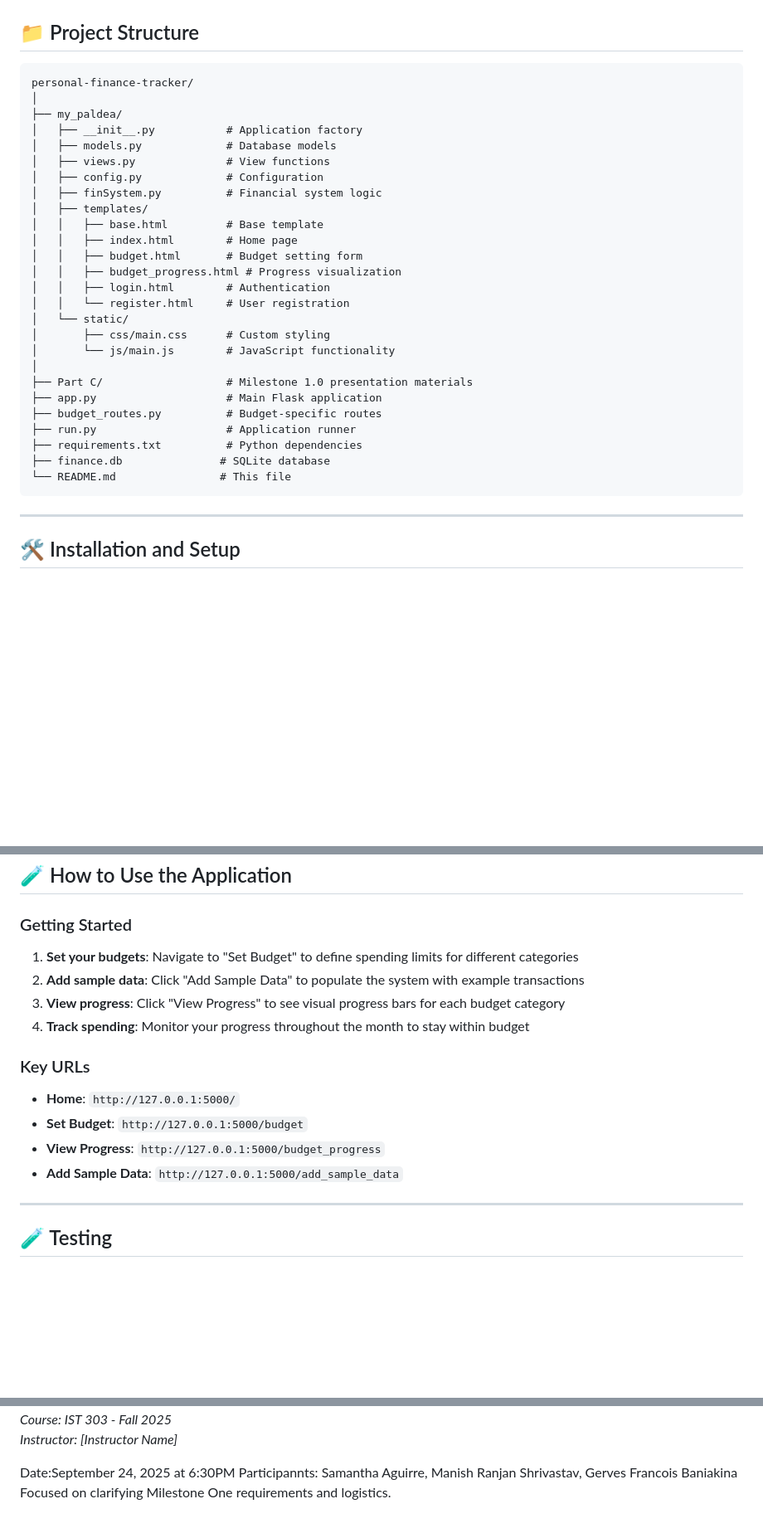
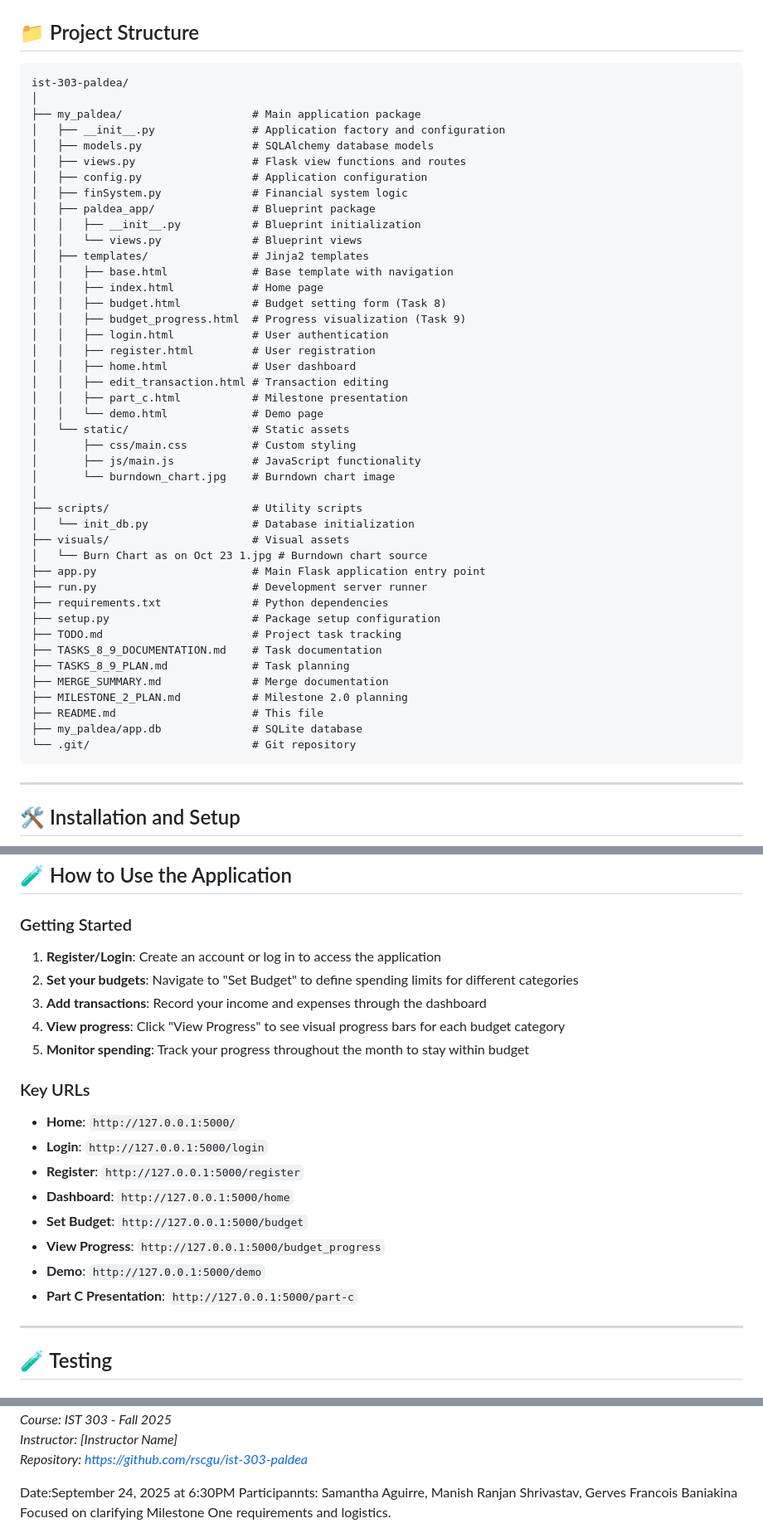
Before and after one commit to rscgu/ist-303-paldea, a Markdown page: README.md, 3 parts joined by grey strips. Shown at 83% size. Drawn GitHub-style; blank space fills up the shorter version.

Commit message:
Revise README.md to be comprehensive and consistent with part-c.html content

````diff
--- a/README.md
+++ b/README.md
@@ -56,32 +59,49 @@ This is a Flask-based web application that provides comprehensive personal finan
 ## 📁 Project Structure
 
 ```
-personal-finance-tracker/
+ist-303-paldea/
 │
-├── my_paldea/
-│   ├── __init__.py           # Application factory
-│   ├── models.py             # Database models
-│   ├── views.py              # View functions
-│   ├── config.py             # Configuration
-│   ├── finSystem.py          # Financial system logic
-│   ├── templates/
-│   │   ├── base.html         # Base template
-│   │   ├── index.html        # Home page
-│   │   ├── budget.html       # Budget setting form
-│   │   ├── budget_progress.html # Progress visualization
-│   │   ├── login.html        # Authentication
-│   │   └── register.html     # User registration
-│   └── static/
-│       ├── css/main.css      # Custom styling
-│       └── js/main.js        # JavaScript functionality
+├── my_paldea/                    # Main application package
+│   ├── __init__.py               # Application factory and configuration
+│   ├── models.py                 # SQLAlchemy database models
+│   ├── views.py                  # Flask view functions and routes
+│   ├── config.py                 # Application configuration
+│   ├── finSystem.py              # Financial system logic
+│   ├── paldea_app/               # Blueprint package
+│   │   ├── __init__.py           # Blueprint initialization
+│   │   └── views.py              # Blueprint views
+│   ├── templates/                # Jinja2 templates
+│   │   ├── base.html             # Base template with navigation
+│   │   ├── index.html            # Home page
+│   │   ├── budget.html           # Budget setting form (Task 8)
+│   │   ├── budget_progress.html  # Progress visualization (Task 9)
+│   │   ├── login.html            # User authentication
+│   │   ├── register.html         # User registration
+│   │   ├── home.html             # User dashboard
+│   │   ├── edit_transaction.html # Transaction editing
+│   │   ├── part_c.html           # Milestone presentation
+│   │   └── demo.html             # Demo page
+│   └── static/                   # Static assets
+│       ├── css/main.css          # Custom styling
+│       ├── js/main.js            # JavaScript functionality
+│       └── burndown_chart.jpg    # Burndown chart image
 │
-├── Part C/                   # Milestone 1.0 presentation materials
-├── app.py                    # Main Flask application
-├── budget_routes.py          # Budget-specific routes
-├── run.py                    # Application runner
-├── requirements.txt          # Python dependencies
-├── finance.db               # SQLite database
-└── README.md                # This file
+├── scripts/                      # Utility scripts
+│   └── init_db.py                # Database initialization
+├── visuals/                      # Visual assets
+│   └── Burn Chart as on Oct 23 1.jpg # Burndown chart source
+├── app.py                        # Main Flask application entry point
+├── run.py                        # Development server runner
+├── requirements.txt              # Python dependencies
+├── setup.py                      # Package setup configuration
+├── TODO.md                       # Project task tracking
+├── TASKS_8_9_DOCUMENTATION.md    # Task documentation
+├── TASKS_8_9_PLAN.md             # Task planning
+├── MERGE_SUMMARY.md              # Merge documentation
+├── MILESTONE_2_PLAN.md           # Milestone 2.0 planning
+├── README.md                     # This file
+├── my_paldea/app.db              # SQLite database
+└── .git/                         # Git repository
 ```
 
 ---
@@ -135,16 +155,21 @@ personal-finance-tracker/
 ## 🧪 How to Use the Application
 
 ### Getting Started
-1. **Set your budgets**: Navigate to "Set Budget" to define spending limits for different categories
-2. **Add sample data**: Click "Add Sample Data" to populate the system with example transactions
-3. **View progress**: Click "View Progress" to see visual progress bars for each budget category
-4. **Track spending**: Monitor your progress throughout the month to stay within budget
+1. **Register/Login**: Create an account or log in to access the application
+2. **Set your budgets**: Navigate to "Set Budget" to define spending limits for different categories
+3. **Add transactions**: Record your income and expenses through the dashboard
+4. **View progress**: Click "View Progress" to see visual progress bars for each budget category
+5. **Monitor spending**: Track your progress throughout the month to stay within budget
 
 ### Key URLs
 - **Home**: `http://127.0.0.1:5000/`
+- **Login**: `http://127.0.0.1:5000/login`
+- **Register**: `http://127.0.0.1:5000/register`
+- **Dashboard**: `http://127.0.0.1:5000/home`
 - **Set Budget**: `http://127.0.0.1:5000/budget`
 - **View Progress**: `http://127.0.0.1:5000/budget_progress`
-- **Add Sample Data**: `http://127.0.0.1:5000/add_sample_data`
+- **Demo**: `http://127.0.0.1:5000/demo`
+- **Part C Presentation**: `http://127.0.0.1:5000/part-c`
 
 ---
 
@@ -276,5 +343,6 @@ _Last Updated: October 20, 2025_
 _Course: IST 303 - Fall 2025_
 _Instructor: [Instructor Name]_
+_Repository: https://github.com/rscgu/ist-303-paldea_
 
 Date:September 24, 2025 at 6:30PM
 Participannts: Samantha Aguirre, Manish Ranjan Shrivastav, Gerves Francois Baniakina
````
Also changed, not shown: other parts of README.md (+56 -11 lines).
